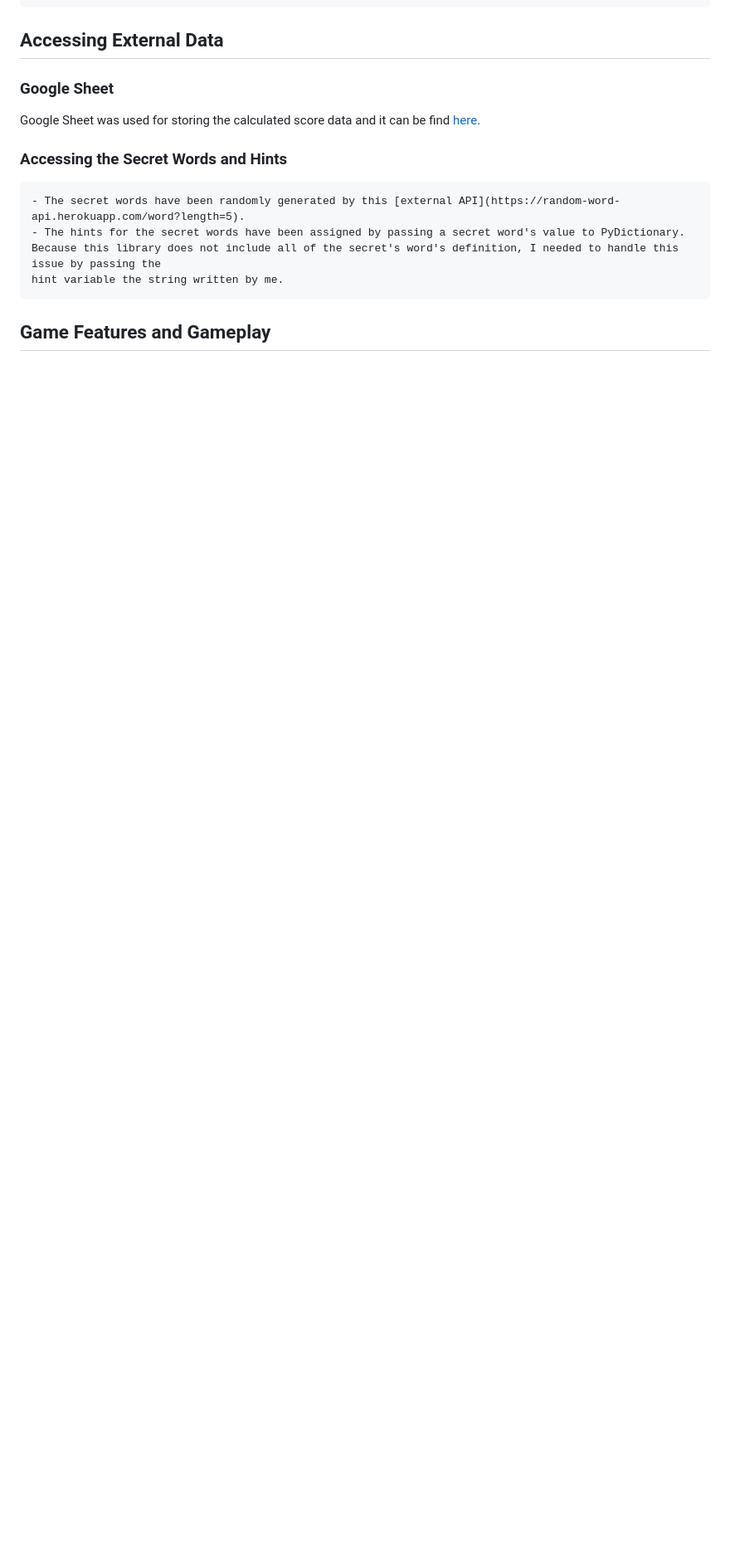
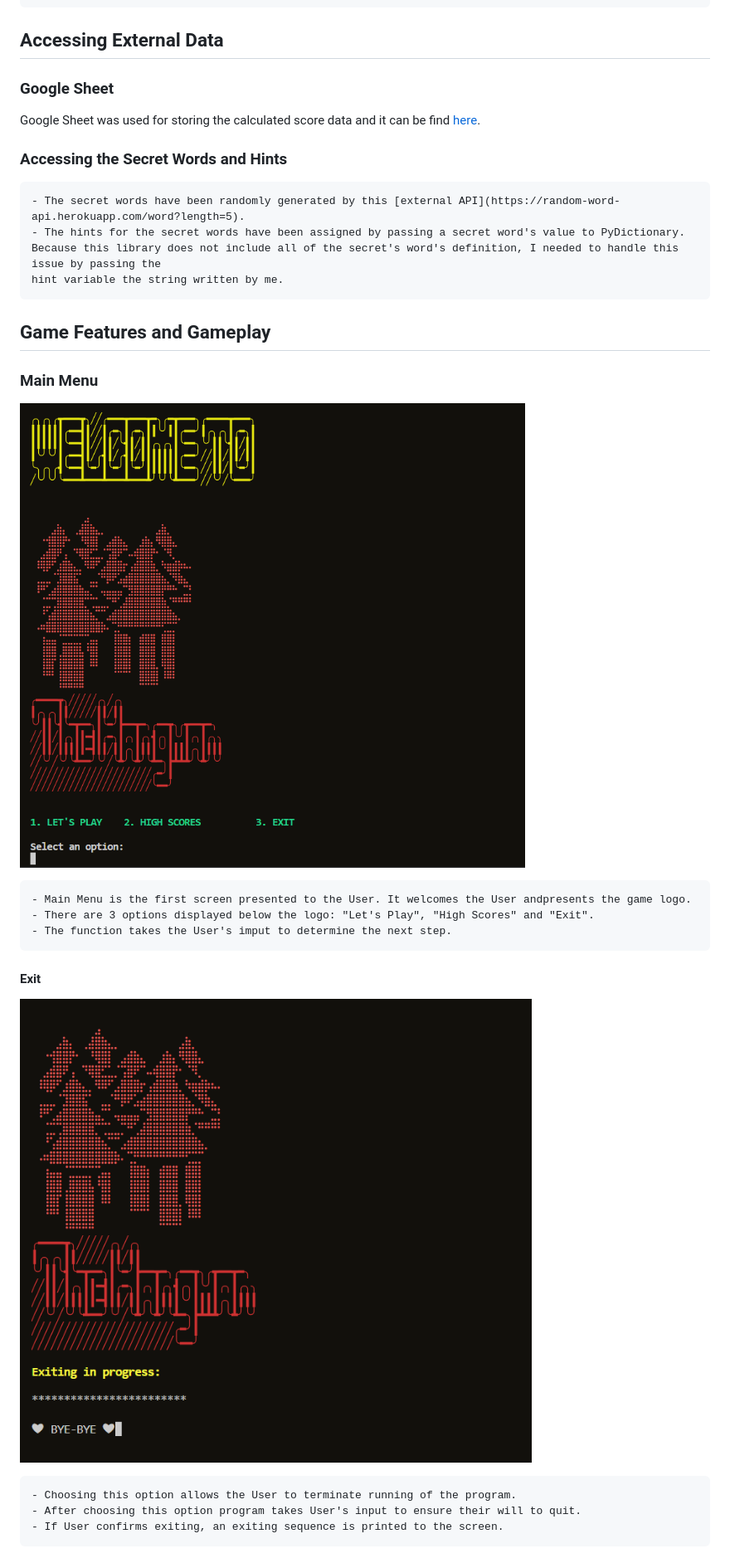
Before and after one commit to TulaUnogi/the-hangman, a Markdown page: README.md, the part around one of its changes. Shown at 83% size. Drawn GitHub-style; blank space fills up the shorter version.

Commit message:
Add Game Features and Gameplay

```diff
--- a/README.md
+++ b/README.md
@@ -79,3 +79,20 @@ Google Sheet was used for storing the calculated score data and it can be find [
     hint variable the string written by me.
 
 ## Game Features and Gameplay
+
+### Main Menu
+
+![Main menu](documentation/main_menu_pic.png)
+
+    - Main Menu is the first screen presented to the User. It welcomes the User andpresents the game logo.
+    - There are 3 options displayed below the logo: "Let's Play", "High Scores" and "Exit".
+    - The function takes the User's imput to determine the next step.
+
+#### Exit
+
+![Exiting sequence](documentation/exiting_pic.png)
+
+    - Choosing this option allows the User to terminate running of the program.
+    - After choosing this option program takes User's input to ensure their will to quit.
+    - If User confirms exiting, an exiting sequence is printed to the screen.
+
```
Also changed, not shown: other parts of README.md (+66 -0 lines).
